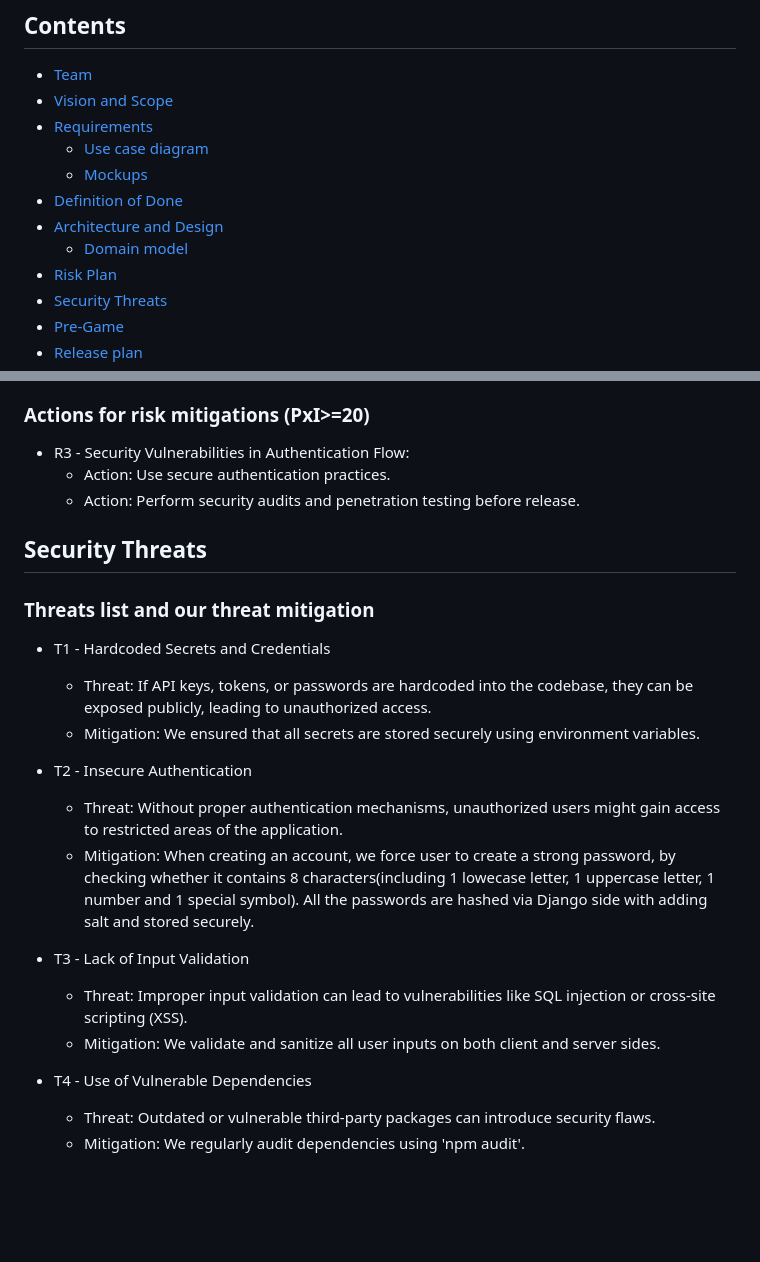
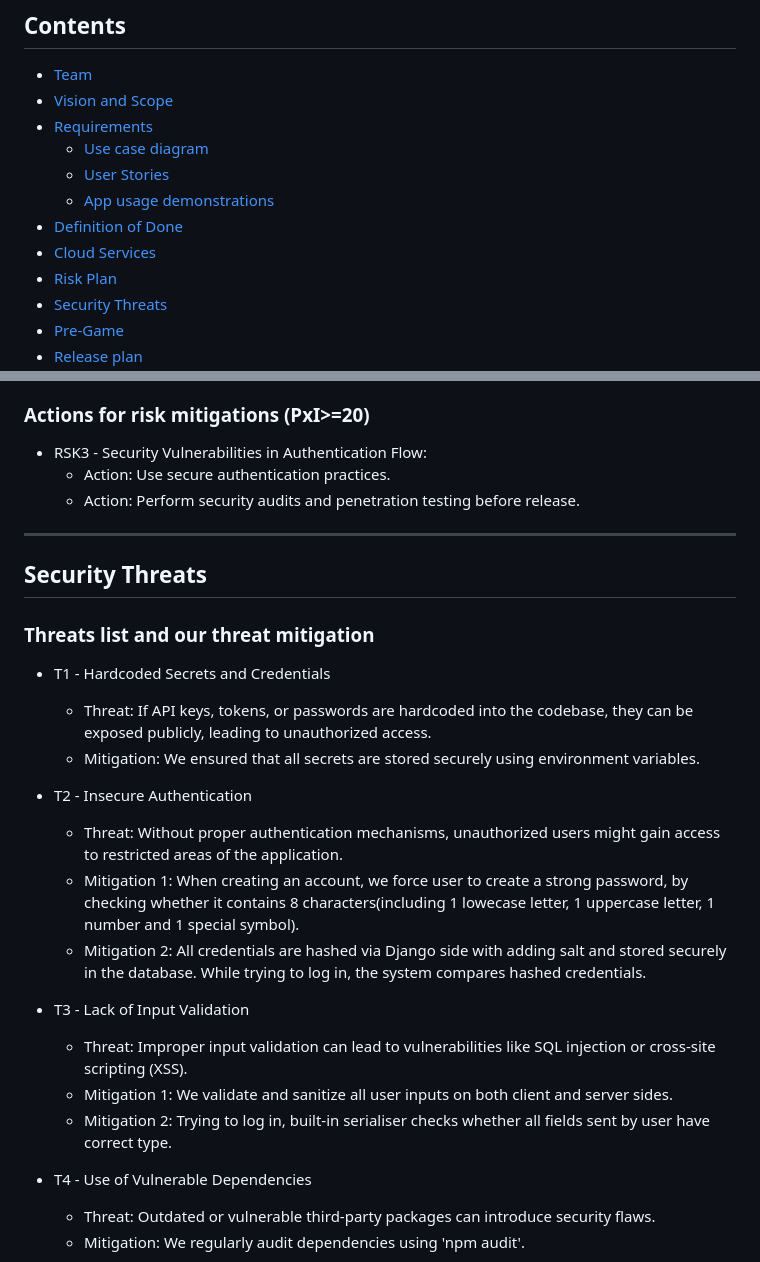
Before and after one commit to whycody/GoNext, a Markdown page: Docs/README.md, 2 parts joined by grey strips. GitHub-like rendering; blank space fills up the shorter version.

Commit message:
Update README.md - cloud services + restructured

```diff
--- a/Docs/README.md
+++ b/Docs/README.md
@@ -19,10 +19,10 @@
 - [Vision and Scope](#vision-and-scope)
 - [Requirements](#requirements)
     - [Use case diagram](#use-case-diagram)
-    - [Mockups](#mockups)
+    - [User Stories](#user-stories)
+    - [App usage demonstrations](#app-usage-demonstrations)
 - [Definition of Done](#definition-of-done)
-- [Architecture and Design](#architecture-and-design)
-    - [Domain model](#domain-model)
+- [Cloud Services](#cloud-services)
 - [Risk Plan](#risk-plan)
 - [Security Threats](#security-threats)
 - [Pre-Game](#pre-game)
@@ -185,28 +196,29 @@ Milestone tracking for goals is visually appealing, easy to understand, and prov
     - Likelihood: 4
 
 ### Actions for risk mitigations (PxI>=20)
-
-<!-- - R1 - Generative IA (LLM) can hallucinate:
-    - Action: Provide users knowlegde of the limitations of generative AI and address potential inaccuracies in outputs.
-    - Action: Keep the LLM updated with the latest information, secure version and best practices to minimize inaccuracies.
-    - Action: Provide the LLM with a structured template that includes accurate user information and other essential details. -->
-  - R3 - Security Vulnerabilities in Authentication Flow:
+  - RSK3 - Security Vulnerabilities in Authentication Flow:
     - Action: Use secure authentication practices.
     - Action: Perform security audits and penetration testing before release.
 
+***
+
 ## Security Threats
+
 ### Threats list and our threat mitigation
+
   - T1 - Hardcoded Secrets and Credentials
     - Threat: If API keys, tokens, or passwords are hardcoded into the codebase, they can be exposed publicly, leading to unauthorized access.
     - Mitigation: We ensured that all secrets are stored securely using environment variables.
 
   - T2 - Insecure Authentication
     - Threat: Without proper authentication mechanisms, unauthorized users might gain access to restricted areas of the application.
-    - Mitigation: When creating an account, we force user to create a strong password, by checking whether it contains 8 characters(including 1 lowecase letter, 1 uppercase letter, 1 number and 1 special symbol). All the passwords are hashed via Django side with adding salt and stored securely.
+    - Mitigation 1: When creating an account, we force user to create a strong password, by checking whether it contains 8 characters(including 1 lowecase letter, 1 uppercase letter, 1 number and 1 special symbol).
+    - Mitigation 2: All credentials are hashed via Django side with adding salt and stored securely in the database. While trying to log in, the system compares hashed credentials.
 
   - T3 - Lack of Input Validation
     - Threat: Improper input validation can lead to vulnerabilities like SQL injection or cross-site scripting (XSS).
-    - Mitigation: We validate and sanitize all user inputs on both client and server sides.
+    - Mitigation 1: We validate and sanitize all user inputs on both client and server sides.
+    - Mitigation 2: Trying to log in, built-in serialiser checks whether all fields sent by user have correct type.
 
   - T4 - Use of Vulnerable Dependencies
     - Threat: Outdated or vulnerable third-party packages can introduce security flaws.
```
Also changed, not shown: other parts of Docs/README.md (+61 -46 lines).
